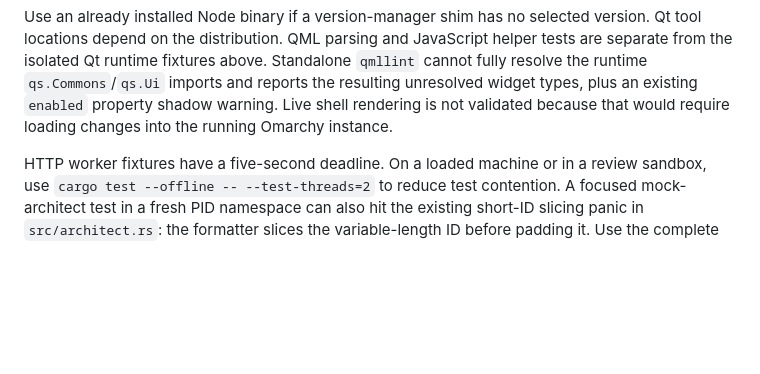
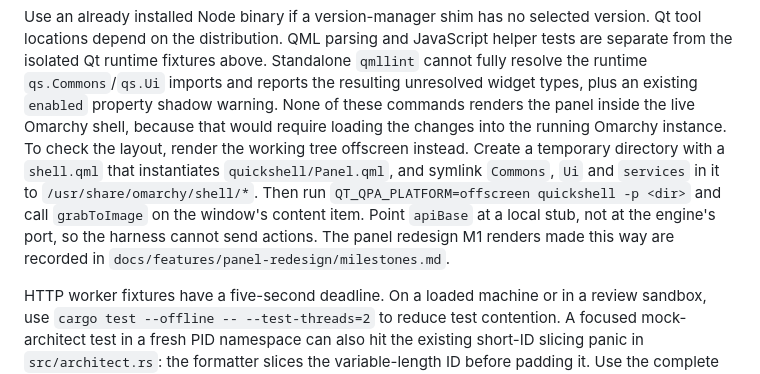
Before and after one commit to thechaoticengineer/Forge, a Markdown page: README.md, the part around the change. Drawn GitHub-style; blank space fills up the shorter version.

Commit message:
fix(review): apply round 2 plan review findings
[architect] Perform and record the required offscreen visual verification using real engine state or the approved stub: render all seven tabs at 760x760 plus running and idle Overview, compare them wi...
[reviewer] Perform the required offscreen visual verification against real engine state (or the approved stub): render all seven tabs at 760x760 plus running and idle Overview, compare them with the s...

```diff
--- a/README.md
+++ b/README.md
@@ -2149,8 +2149,16 @@ version. Qt tool locations depend on the distribution. QML parsing and JavaScrip
 helper tests are separate from the isolated Qt runtime fixtures above.
 Standalone `qmllint` cannot fully resolve the runtime `qs.Commons`/`qs.Ui` imports
 and reports the resulting unresolved widget types, plus an existing `enabled`
-property shadow warning. Live shell rendering is not validated because that would
-require loading changes into the running Omarchy instance.
+property shadow warning. None of these commands renders the panel inside the live
+Omarchy shell, because that would require loading the changes into the running
+Omarchy instance. To check the layout, render the working tree offscreen instead.
+Create a temporary directory with a `shell.qml` that instantiates
+`quickshell/Panel.qml`, and symlink `Commons`, `Ui` and `services` in it to
+`/usr/share/omarchy/shell/*`. Then run
+`QT_QPA_PLATFORM=offscreen quickshell -p <dir>` and call `grabToImage` on the
+window's content item. Point `apiBase` at a local stub, not at the engine's port,
+so the harness cannot send actions. The panel redesign M1 renders made this way are
+recorded in `docs/features/panel-redesign/milestones.md`.
 
 HTTP worker fixtures have a five-second deadline. On a loaded machine or in a
 review sandbox, use `cargo test --offline -- --test-threads=2` to reduce test
```
Also changed, not shown: 1 other file.
